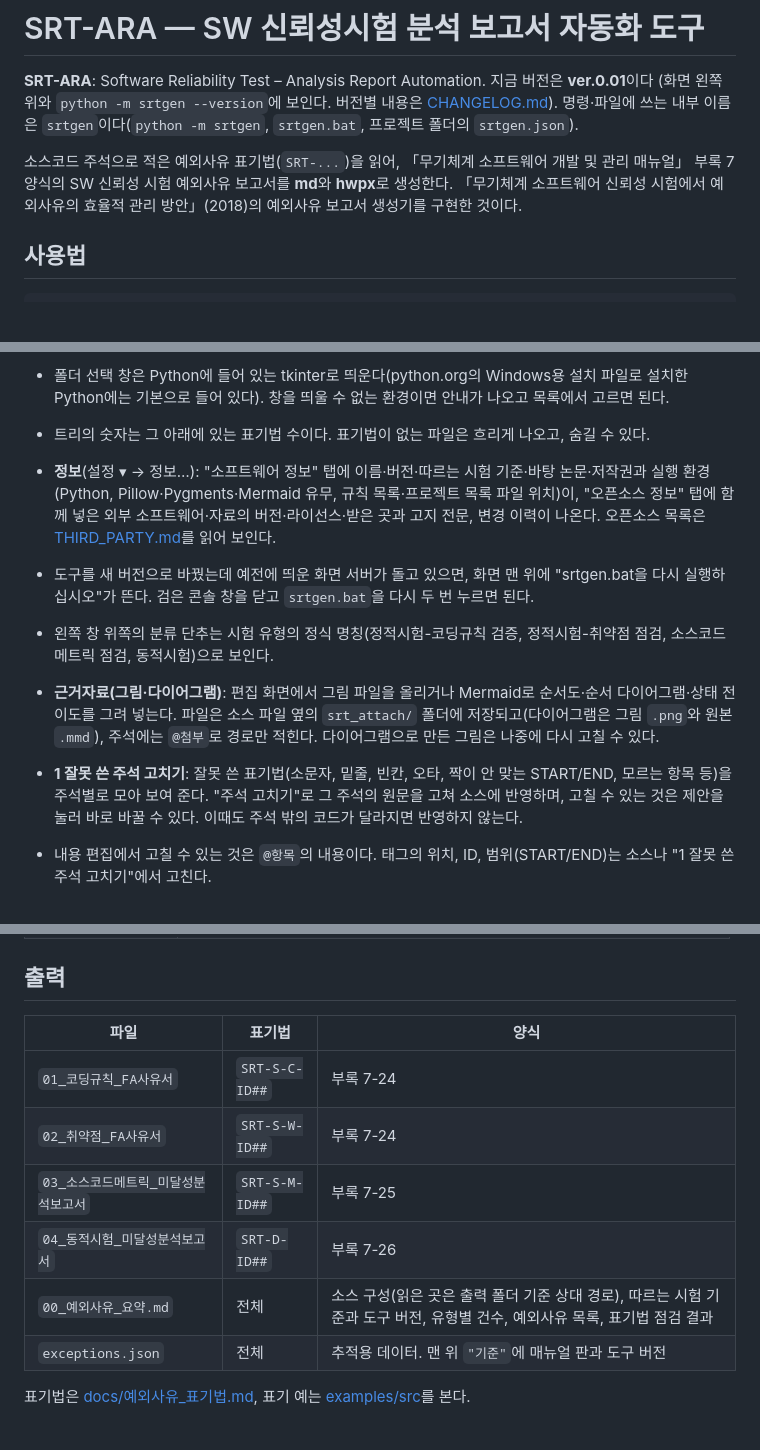
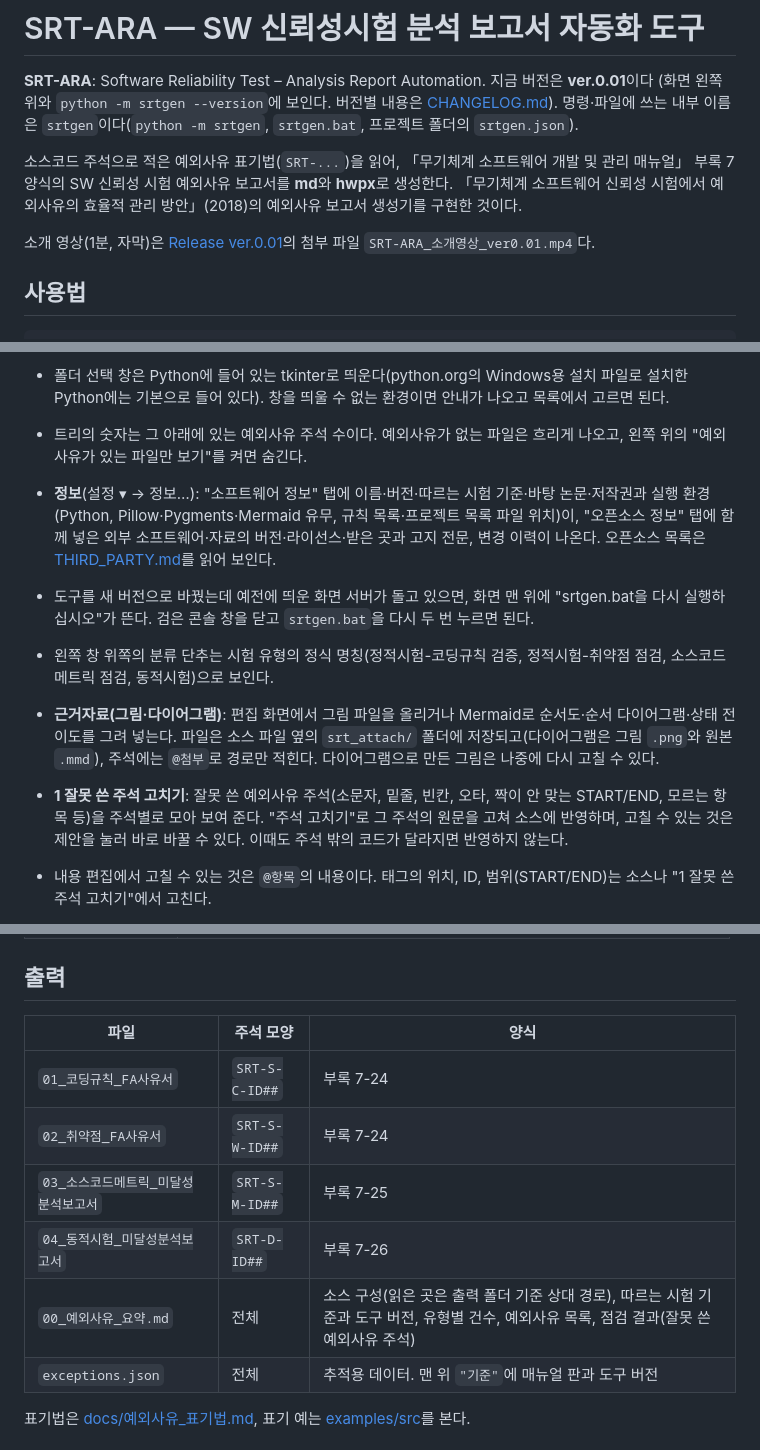
Before and after one commit to minkwanchoi/SRT-ARA, a Markdown page: README.md, 3 parts joined by grey strips. Rendered like a GitHub page; blank space fills up the shorter version.

Commit message:
README: 화면 문구를 지금 화면에 맞춤, 소개 영상 안내
화면에서 바꾼 '예외사유 주석' 문구(트리 숫자, 1단계 설명, 요약의 점검 결과)를 README에도 맞추고,
Release 첨부 파일인 1분 소개 영상을 안내한다.

Co-Authored-By: Claude Opus 5.5 <noreply@anthropic.com>

```diff
--- a/README.md
+++ b/README.md
@@ -8,6 +8,9 @@
 부록 7 양식의 SW 신뢰성 시험 예외사유 보고서를 **md**와 **hwpx**로 생성한다.
 「무기체계 소프트웨어 신뢰성 시험에서 예외사유의 효율적 관리 방안」(2018)의 예외사유 보고서
 생성기를 구현한 것이다.
+
+소개 영상(1분, 자막)은 [Release ver.0.01](https://github.com/minkwanchoi/SRT-ARA/releases/tag/v0.01)의 첨부 파일
+`SRT-ARA_소개영상_ver0.01.mp4`다.
 
 ## 사용법
 
@@ -152,7 +155,8 @@ python -m srtgen serve examples/src -o examples/out
   "목록에서 고르기…"는 목록에서 프로젝트 파일, makefile, 폴더, 소스 파일을 고른다. "지금 연 것에 추가"로 여러 개를 함께 볼 수 있다.
 - 폴더 선택 창은 Python에 들어 있는 tkinter로 띄운다(python.org의 Windows용 설치 파일로 설치한 Python에는 기본으로 들어 있다). 창을 띄울 수 없는
   환경이면 안내가 나오고 목록에서 고르면 된다.
-- 트리의 숫자는 그 아래에 있는 표기법 수이다. 표기법이 없는 파일은 흐리게 나오고, 숨길 수 있다.
+- 트리의 숫자는 그 아래에 있는 예외사유 주석 수이다. 예외사유가 없는 파일은 흐리게 나오고, 왼쪽 위의
+  "예외사유가 있는 파일만 보기"를 켜면 숨긴다.
 - **정보**(설정 ▾ → 정보…): "소프트웨어 정보" 탭에 이름·버전·따르는 시험 기준·바탕 논문·저작권과 실행 환경(Python,
   Pillow·Pygments·Mermaid 유무, 규칙 목록·프로젝트 목록 파일 위치)이, "오픈소스 정보" 탭에 함께 넣은 외부 소프트웨어·자료의
   버전·라이선스·받은 곳과 고지 전문, 변경 이력이 나온다. 오픈소스 목록은 [THIRD_PARTY.md](THIRD_PARTY.md)를 읽어 보인다.
@@ -163,7 +167,7 @@ python -m srtgen serve examples/src -o examples/out
 - **근거자료(그림·다이어그램)**: 편집 화면에서 그림 파일을 올리거나 Mermaid로 순서도·순서 다이어그램·상태 전이도를 그려 넣는다.
   파일은 소스 파일 옆의 `srt_attach/` 폴더에 저장되고(다이어그램은 그림 `.png`와 원본 `.mmd`), 주석에는 `@첨부`로 경로만 적힌다.
   다이어그램으로 만든 그림은 나중에 다시 고칠 수 있다.
-- **1 잘못 쓴 주석 고치기**: 잘못 쓴 표기법(소문자, 밑줄, 빈칸, 오타, 짝이 안 맞는 START/END, 모르는 항목 등)을 주석별로 모아 보여 준다.
+- **1 잘못 쓴 주석 고치기**: 잘못 쓴 예외사유 주석(소문자, 밑줄, 빈칸, 오타, 짝이 안 맞는 START/END, 모르는 항목 등)을 주석별로 모아 보여 준다.
   "주석 고치기"로 그 주석의 원문을 고쳐 소스에 반영하며, 고칠 수 있는 것은 제안을 눌러 바로 바꿀 수 있다.
   이때도 주석 밖의 코드가 달라지면 반영하지 않는다.
 - 내용 편집에서 고칠 수 있는 것은 `@항목`의 내용이다. 태그의 위치, ID, 범위(START/END)는 소스나 "1 잘못 쓴 주석 고치기"에서 고친다.
@@ -184,13 +188,13 @@ python -m srtgen serve examples/src -o examples/out
 
 ## 출력
 
-| 파일 | 표기법 | 양식 |
+| 파일 | 주석 모양 | 양식 |
 |---|---|---|
 | `01_코딩규칙_FA사유서` | `SRT-S-C-ID##` | 부록 7-24 |
 | `02_취약점_FA사유서` | `SRT-S-W-ID##` | 부록 7-24 |
 | `03_소스코드메트릭_미달성분석보고서` | `SRT-S-M-ID##` | 부록 7-25 |
 | `04_동적시험_미달성분석보고서` | `SRT-D-ID##` | 부록 7-26 |
-| `00_예외사유_요약.md` | 전체 | 소스 구성(읽은 곳은 출력 폴더 기준 상대 경로), 따르는 시험 기준과 도구 버전, 유형별 건수, 예외사유 목록, 표기법 점검 결과 |
+| `00_예외사유_요약.md` | 전체 | 소스 구성(읽은 곳은 출력 폴더 기준 상대 경로), 따르는 시험 기준과 도구 버전, 유형별 건수, 예외사유 목록, 점검 결과(잘못 쓴 예외사유 주석) |
 | `exceptions.json` | 전체 | 추적용 데이터. 맨 위 `"기준"`에 매뉴얼 판과 도구 버전 |
 
 표기법은 [docs/예외사유_표기법.md](docs/예외사유_표기법.md), 표기 예는 [examples/src](examples/src)를 본다.
```
Also changed, not shown: other parts of README.md (+1 -1 lines).
